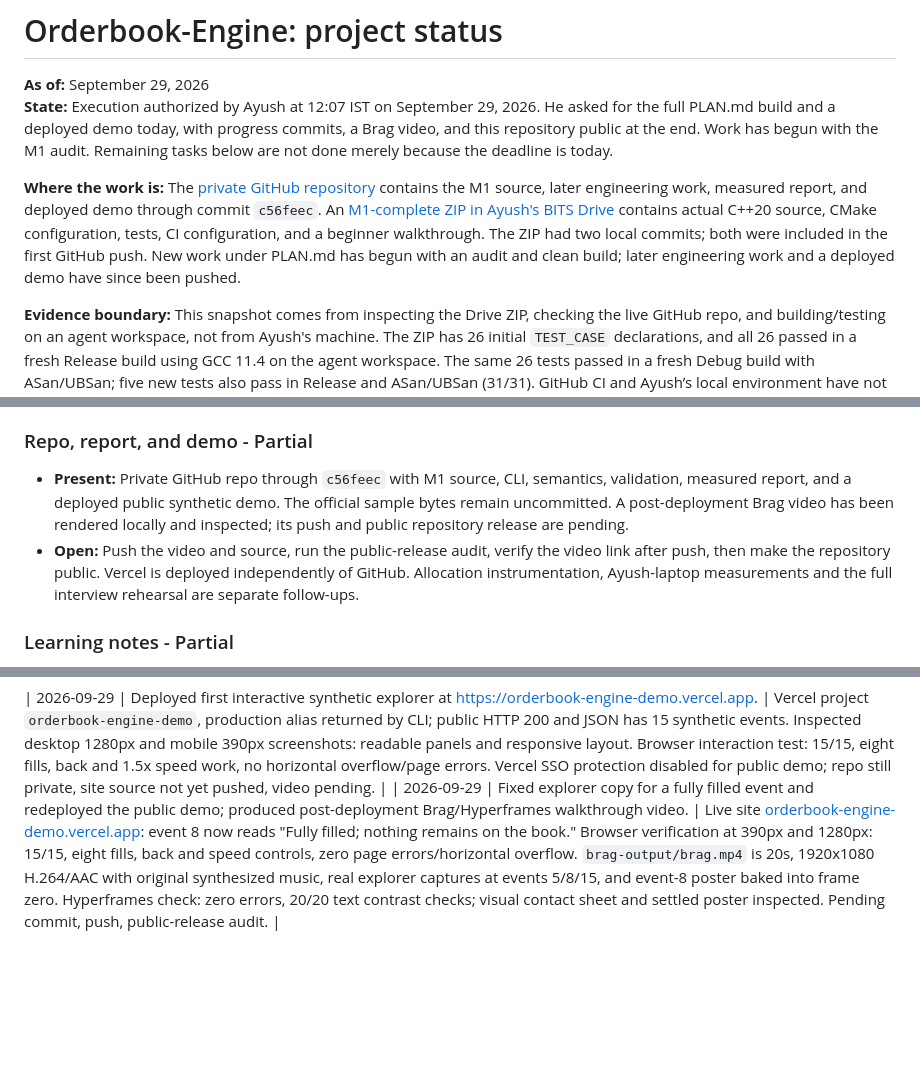
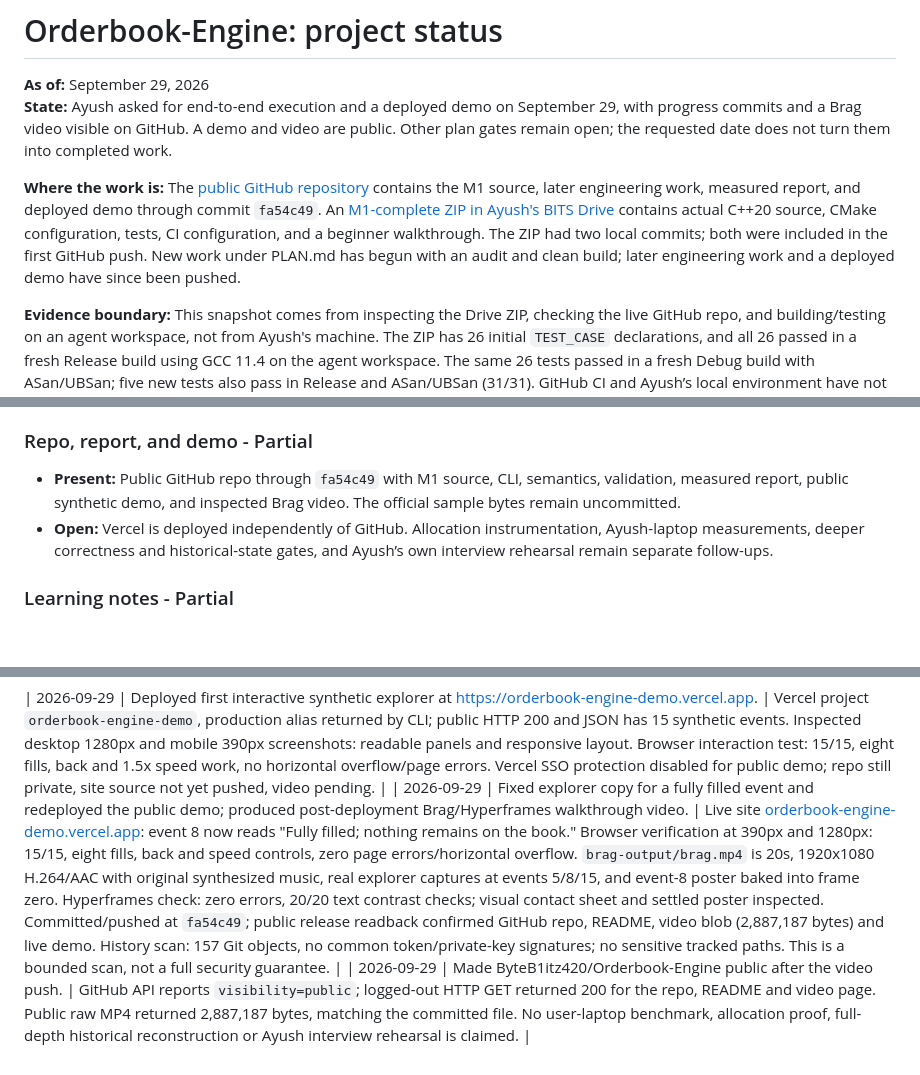
Before and after one commit to ByteB1itz420/Orderbook-Engine, a Markdown page: STATUS.md, 3 parts joined by grey strips. Drawn GitHub-style; blank space fills up the shorter version.

Commit message:
docs: record public video release and remaining gates

```diff
--- a/STATUS.md
+++ b/STATUS.md
@@ -1,9 +1,9 @@
 # Orderbook-Engine: project status
 
 **As of:** September 29, 2026
-**State:** Execution authorized by Ayush at 12:07 IST on September 29, 2026. He asked for the full PLAN.md build and a deployed demo today, with progress commits, a Brag video, and this repository public at the end. Work has begun with the M1 audit. Remaining tasks below are not done merely because the deadline is today.
+**State:** Ayush asked for end-to-end execution and a deployed demo on September 29, with progress commits and a Brag video visible on GitHub. A demo and video are public. Other plan gates remain open; the requested date does not turn them into completed work.
 
-**Where the work is:** The [private GitHub repository](https://github.com/ByteB1itz420/Orderbook-Engine) contains the M1 source, later engineering work, measured report, and deployed demo through commit `c56feec`. An [M1-complete ZIP in Ayush's BITS Drive](https://drive.google.com/file/d/1WNCGPdEwKJRlnZiwoQChqBPA0v3rVmCg/view?usp=drivesdk&authuser=f20230965%40goa.bits-pilani.ac.in) contains actual C++20 source, CMake configuration, tests, CI configuration, and a beginner walkthrough. The ZIP had two local commits; both were included in the first GitHub push. New work under PLAN.md has begun with an audit and clean build; later engineering work and a deployed demo have since been pushed.
+**Where the work is:** The [public GitHub repository](https://github.com/ByteB1itz420/Orderbook-Engine) contains the M1 source, later engineering work, measured report, and deployed demo through commit `fa54c49`. An [M1-complete ZIP in Ayush's BITS Drive](https://drive.google.com/file/d/1WNCGPdEwKJRlnZiwoQChqBPA0v3rVmCg/view?usp=drivesdk&authuser=f20230965%40goa.bits-pilani.ac.in) contains actual C++20 source, CMake configuration, tests, CI configuration, and a beginner walkthrough. The ZIP had two local commits; both were included in the first GitHub push. New work under PLAN.md has begun with an audit and clean build; later engineering work and a deployed demo have since been pushed.
 
 **Evidence boundary:** This snapshot comes from inspecting the Drive ZIP, checking the live GitHub repo, and building/testing on an agent workspace, not from Ayush's machine. The ZIP has 26 initial `TEST_CASE` declarations, and all 26 passed in a fresh Release build using GCC 11.4 on the agent workspace. The same 26 tests passed in a fresh Debug build with ASan/UBSan; five new tests also pass in Release and ASan/UBSan (31/31). GitHub CI and Ayush’s local environment have not yet been rerun. The original M1 README called itself complete; the replay CLI was then a stub and has since been implemented. This log follows inspected code, not broad milestone labels.
 
@@ -32,8 +32,8 @@ Use **Present in M1**, **Partial**, **Not started**, or **Blocked**. A feature i
 
 ### Repo, report, and demo - Partial
 
-- **Present:** Private GitHub repo through `c56feec` with M1 source, CLI, semantics, validation, measured report, and a deployed public synthetic demo. The official sample bytes remain uncommitted. A post-deployment Brag video has been rendered locally and inspected; its push and public repository release are pending.
-- **Open:** Push the video and source, run the public-release audit, verify the video link after push, then make the repository public. Vercel is deployed independently of GitHub. Allocation instrumentation, Ayush-laptop measurements and the full interview rehearsal are separate follow-ups.
+- **Present:** Public GitHub repo through `fa54c49` with M1 source, CLI, semantics, validation, measured report, public synthetic demo, and inspected Brag video. The official sample bytes remain uncommitted.
+- **Open:** Vercel is deployed independently of GitHub. Allocation instrumentation, Ayush-laptop measurements, deeper correctness and historical-state gates, and Ayush’s own interview rehearsal remain separate follow-ups.
 
 ### Learning notes - Partial
 
@@ -60,4 +60,5 @@ Update this file whenever a project file, implementation, test result, benchmark
 | 2026-09-29 | Local measured report and reproducibility manifest prepared. | `REPORT.md`, `results/agent_host_benchmark.csv`, `results/manifest.sha256`, and `results/audit.py`; audit passes. Agent-host median p99 across five runs: baseline add/cancel/modify/match 135/131/268/93 ns; compact 273/62/221/177 ns. Measured host is not Ayush laptop; capacity and STP differ. Pending commit/push. |
 
 | 2026-09-29 | Deployed first interactive synthetic explorer at https://orderbook-engine-demo.vercel.app. | Vercel project `orderbook-engine-demo`, production alias returned by CLI; public HTTP 200 and JSON has 15 synthetic events. Inspected desktop 1280px and mobile 390px screenshots: readable panels and responsive layout. Browser interaction test: 15/15, eight fills, back and 1.5x speed work, no horizontal overflow/page errors. Vercel SSO protection disabled for public demo; repo still private, site source not yet pushed, video pending. |
-| 2026-09-29 | Fixed explorer copy for a fully filled event and redeployed the public demo; produced post-deployment Brag/Hyperframes walkthrough video. | Live site [orderbook-engine-demo.vercel.app](https://orderbook-engine-demo.vercel.app): event 8 now reads "Fully filled; nothing remains on the book." Browser verification at 390px and 1280px: 15/15, eight fills, back and speed controls, zero page errors/horizontal overflow. `brag-output/brag.mp4` is 20s, 1920x1080 H.264/AAC with original synthesized music, real explorer captures at events 5/8/15, and event-8 poster baked into frame zero. Hyperframes check: zero errors, 20/20 text contrast checks; visual contact sheet and settled poster inspected. Pending commit, push, public-release audit. |
+| 2026-09-29 | Fixed explorer copy for a fully filled event and redeployed the public demo; produced post-deployment Brag/Hyperframes walkthrough video. | Live site [orderbook-engine-demo.vercel.app](https://orderbook-engine-demo.vercel.app): event 8 now reads "Fully filled; nothing remains on the book." Browser verification at 390px and 1280px: 15/15, eight fills, back and speed controls, zero page errors/horizontal overflow. `brag-output/brag.mp4` is 20s, 1920x1080 H.264/AAC with original synthesized music, real explorer captures at events 5/8/15, and event-8 poster baked into frame zero. Hyperframes check: zero errors, 20/20 text contrast checks; visual contact sheet and settled poster inspected. Committed/pushed at `fa54c49`; public release readback confirmed GitHub repo, README, video blob (2,887,187 bytes) and live demo. History scan: 157 Git objects, no common token/private-key signatures; no sensitive tracked paths. This is a bounded scan, not a full security guarantee. |
+| 2026-09-29 | Made ByteB1itz420/Orderbook-Engine public after the video push. | GitHub API reports `visibility=public`; logged-out HTTP GET returned 200 for the repo, README and video page. Public raw MP4 returned 2,887,187 bytes, matching the committed file. No user-laptop benchmark, allocation proof, full-depth historical reconstruction or Ayush interview rehearsal is claimed. |
```
